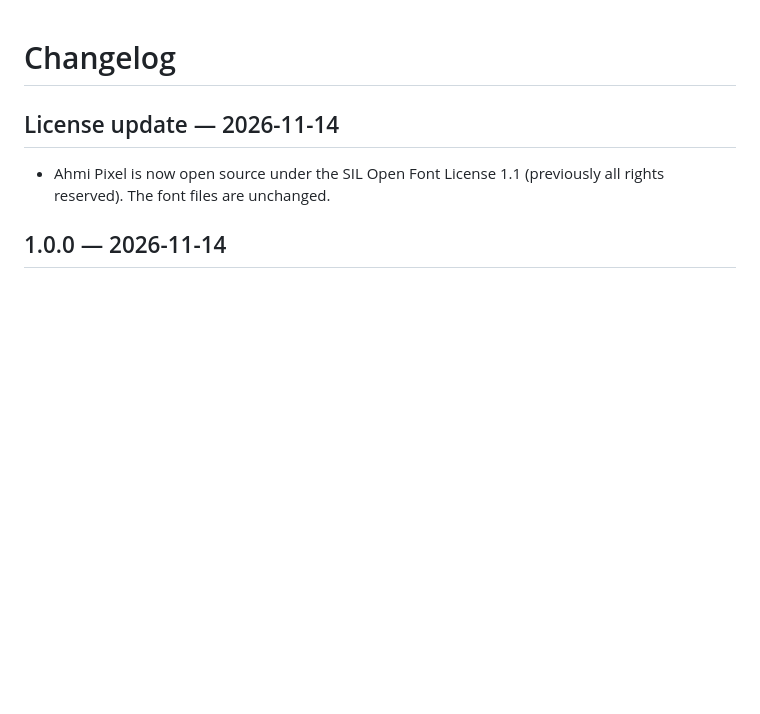
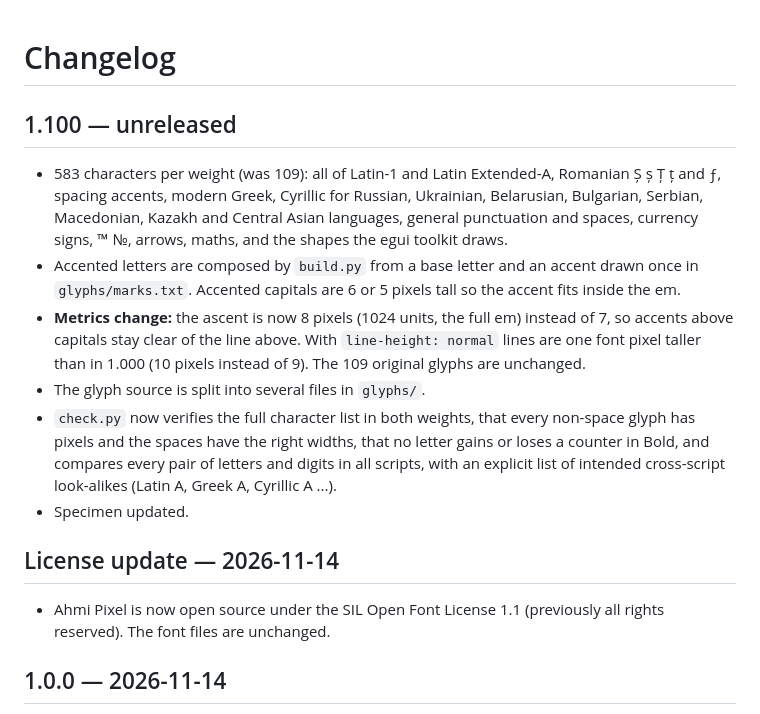
Before and after one commit to AhmiDarrow/AhmiPixelFont, a Markdown page: CHANGELOG.md, the part around the change. Drawn GitHub-style; blank space fills up the shorter version.

```diff
--- a/CHANGELOG.md
+++ b/CHANGELOG.md
@@ -1,4 +1,13 @@
 # Changelog
+
+## 1.100 — unreleased
+
+- 583 characters per weight (was 109): all of Latin-1 and Latin Extended-A, Romanian Ș ș Ț ț and ƒ, spacing accents, modern Greek, Cyrillic for Russian, Ukrainian, Belarusian, Bulgarian, Serbian, Macedonian, Kazakh and Central Asian languages, general punctuation and spaces, currency signs, ™ №, arrows, maths, and the shapes the egui toolkit draws.
+- Accented letters are composed by `build.py` from a base letter and an accent drawn once in `glyphs/marks.txt`. Accented capitals are 6 or 5 pixels tall so the accent fits inside the em.
+- **Metrics change:** the ascent is now 8 pixels (1024 units, the full em) instead of 7, so accents above capitals stay clear of the line above. With `line-height: normal` lines are one font pixel taller than in 1.000 (10 pixels instead of 9). The 109 original glyphs are unchanged.
+- The glyph source is split into several files in `glyphs/`.
+- `check.py` now verifies the full character list in both weights, that every non-space glyph has pixels and the spaces have the right widths, that no letter gains or loses a counter in Bold, and compares every pair of letters and digits in all scripts, with an explicit list of intended cross-script look-alikes (Latin A, Greek Α, Cyrillic А ...).
+- Specimen updated.
 
 ## License update — 2026-11-14
 
```
Also changed, not shown: README.md (+24 -10 lines), specimen.png, 13 other files.
